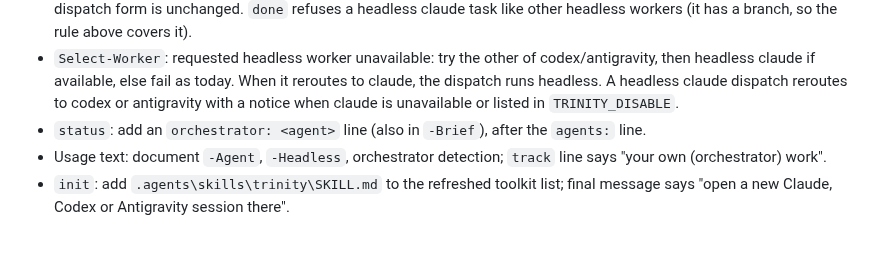
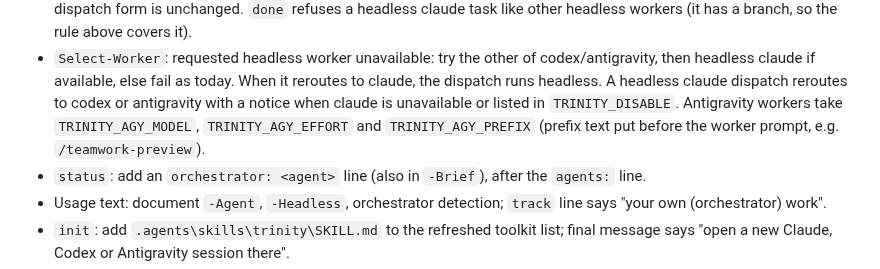
Before and after one commit to Boss720/The-Holy-Trinity, a Markdown page: docs/orchestrator.md, the part around the change. Rendered like a GitHub page; blank space fills up the shorter version.

Commit message:
agy-flash-doc: In docs/orchestrator.md, added a sentence under Select...
In [docs/orchestrator.md](file:///D:/AI/projects/Dev/Projects/Holy%20trinity.worktrees/antigravity-agy-flash-doc/docs/orchestrator.md#L49-L53), added a sentence under `Select-Worker` specifying that Antigravity workers take `TRINITY_AGY_MODEL`, `TRINITY_AGY_EFFORT` and `TRINITY_AGY_PREFIX` (prefix text put before the worker prompt, e.g. `/teamwork-preview`), right next to the sentence about headless claude rerouting.

```diff
--- a/docs/orchestrator.md
+++ b/docs/orchestrator.md
@@ -49,6 +49,7 @@ antigravity `ANTIGRAVITY_CONVERSATION_ID`; only used when it looks like a GUID.
 - `Select-Worker`: requested headless worker unavailable: try the other of codex/antigravity, then headless claude
   if available, else fail as today. When it reroutes to claude, the dispatch runs headless.
   A headless claude dispatch reroutes to codex or antigravity with a notice when claude is unavailable or listed in `TRINITY_DISABLE`.
+  Antigravity workers take `TRINITY_AGY_MODEL`, `TRINITY_AGY_EFFORT` and `TRINITY_AGY_PREFIX` (prefix text put before the worker prompt, e.g. `/teamwork-preview`).
 - `status`: add an `orchestrator: <agent>` line (also in `-Brief`), after the `agents:` line.
 - Usage text: document `-Agent`, `-Headless`, orchestrator detection; `track` line says "your own (orchestrator) work".
 - `init`: add `.agents\skills\trinity\SKILL.md` to the refreshed toolkit list; final message says
```
